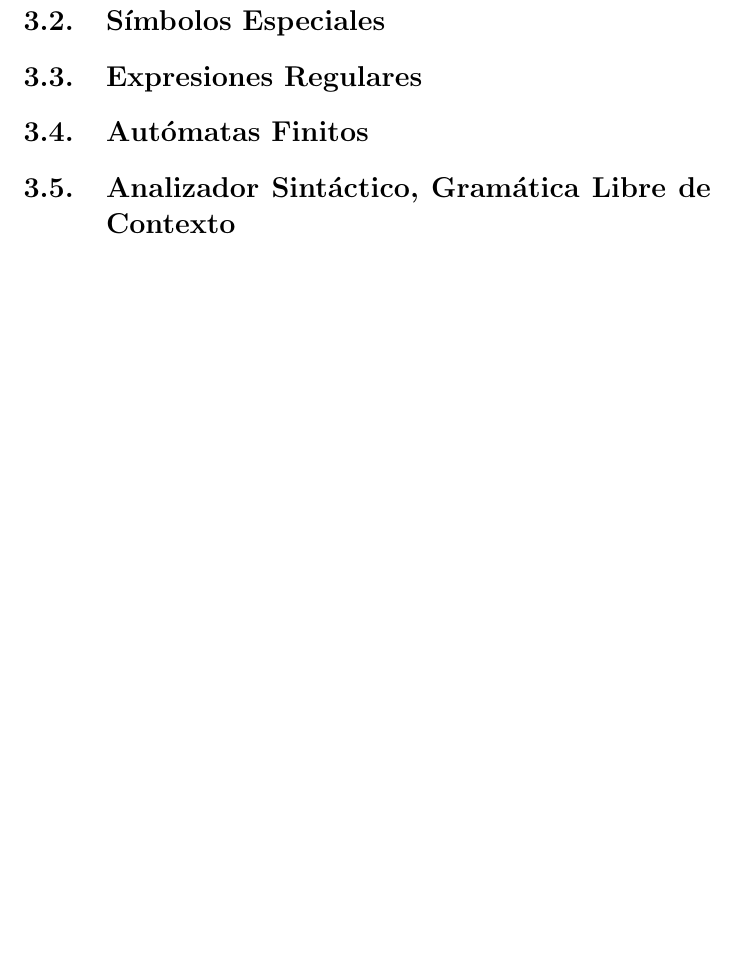
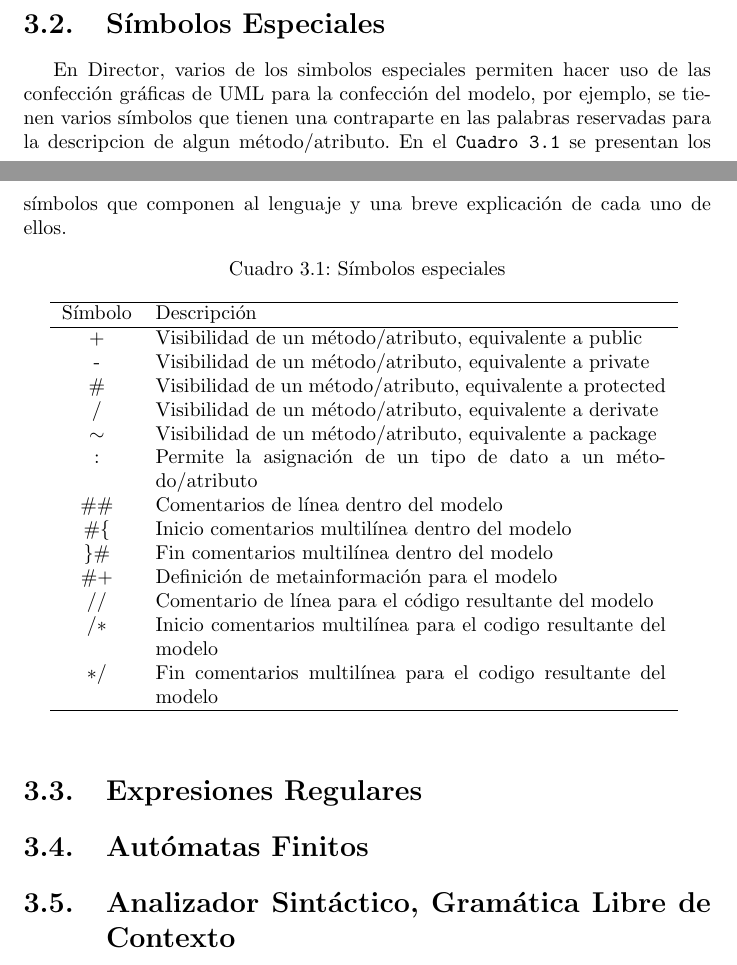
Before and after one commit to ulisescolina/UC-TC, a LaTeX document (Director/docs/TC_TPF_Director.tex, which reads Director/docs/director/simbolos_especiales.tex): part of page 12 of 14 before the commit and two parts of pages 11 and 12 of 14 after it, the two joined at a grey line, cut so that both start at the same text, the shorter picture padded with empty space. Compiled offline with pdfLaTeX.

Commit message:
enumeracion y descripcion para los simbolos especiales

```diff
--- a/Director/docs/director/simbolos_especiales.tex
+++ b/Director/docs/director/simbolos_especiales.tex
@@ -1,2 +1,33 @@
 \section{Símbolos Especiales}
-\label{sub:simbolosespeciales}
+\label{sec:simbolosespeciales}
+
+% introduccion a los simbolos especiales
+En Director, varios de los simbolos especiales permiten hacer uso de las
+confección gráficas de UML para la confección del modelo, por ejemplo, se
+tienen varios símbolos que tienen una contraparte en las palabras reservadas
+para la descripcion de algun método/atributo. En el \texttt{Cuadro
+\ref{c:s_especiales}} se presentan los símbolos que componen al lenguaje y una
+breve explicación de cada uno de ellos.
+
+\begin{table}[ht]
+\centering
+\caption{Símbolos especiales}
+\begin{tabular}{c p{9cm} }
+\hline
+	Símbolo & Descripción \\ \hline
+	+ & Visibilidad de un método/atributo, equivalente a public\\
+	- & Visibilidad de un método/atributo, equivalente a private\\
+  \# & Visibilidad de un método/atributo, equivalente a protected\\
+	/ & Visibilidad de un método/atributo, equivalente a derivate\\
+$\sim$ & Visibilidad de un método/atributo, equivalente a package\\
+	: & Permite la asignación de un tipo de dato a un método/atributo\\
+$\#\#$ & Comentarios de línea dentro del modelo \\
+$\#\{$ & Inicio comentarios multilínea dentro del modelo\\
+$\}\#$ & Fin comentarios multilínea dentro del modelo\\
+$\# +$ & Definición de metainformación para el modelo\\
+$//$ & Comentario de línea para el código resultante del modelo\\
+$/*$ & Inicio comentarios multilínea para el codigo resultante del modelo\\
+$*/$ & Fin comentarios multilínea para el codigo resultante del modelo\\ \hline
+\end{tabular}
+\label{c:s_especiales}
+\end{table}
```
